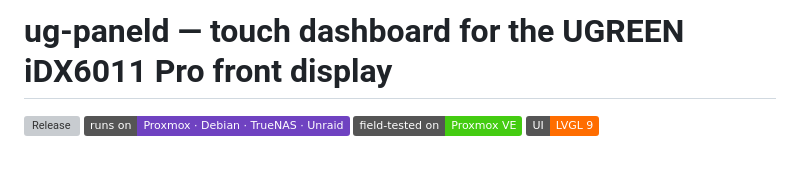
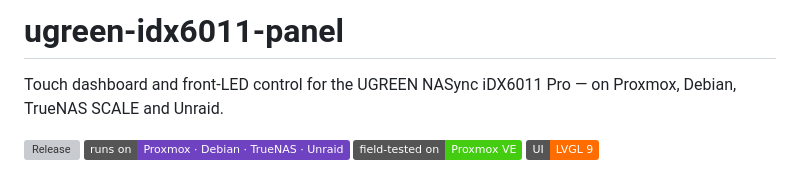
Before and after one commit to Reevoy24/ugreen-idx6011-panel, a Markdown page: README.md, the part around the change. Rendered like a GitHub page; badges without logos; grey boxes are pictures that could not be loaded.

Commit message:
README: title matches the renamed repo

```diff
--- a/README.md
+++ b/README.md
@@ -1,4 +1,7 @@
-# ug-paneld — touch dashboard for the UGREEN iDX6011 Pro front display
+# ugreen-idx6011-panel
+
+Touch dashboard and front-LED control for the UGREEN NASync iDX6011 Pro —
+on Proxmox, Debian, TrueNAS SCALE and Unraid.
 
 [![Release](https://img.shields.io/github/v/release/Reevoy24/ugreen-idx6011-panel?filter=v*&label=release&color=2ea44f)](../../releases/latest)
 ![Platforms](https://img.shields.io/badge/runs%20on-Proxmox%20·%20Debian%20·%20TrueNAS%20·%20Unraid-6f42c1)
```
